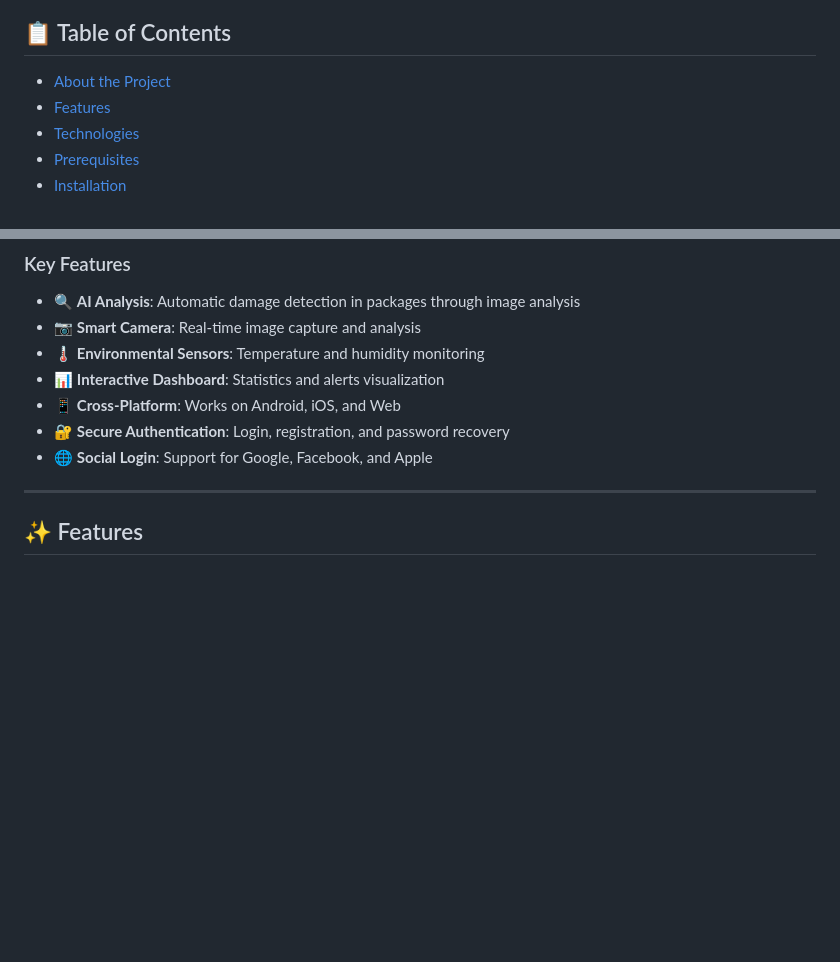
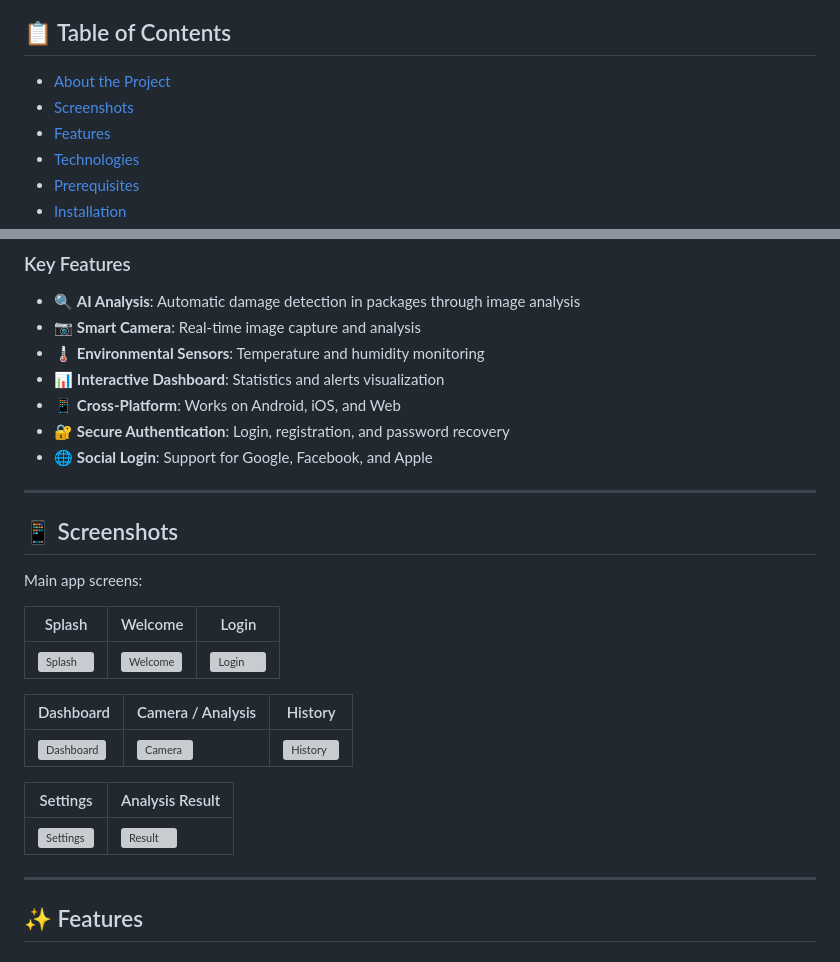
Before and after one commit to Marcos-exe/StablePack_mobileapp, a Markdown page: README.md, 2 parts joined by grey strips. GitHub-like rendering; blank space fills up the shorter version; grey boxes are pictures that could not be loaded.

```diff
--- a/README.md
+++ b/README.md
@@ -20,6 +20,7 @@
 ## 📋 Table of Contents
 
 - [About the Project](#-about-the-project)
+- [Screenshots](#-screenshots)
 - [Features](#-features)
 - [Technologies](#-technologies)
 - [Prerequisites](#-prerequisites)
@@ -48,6 +49,24 @@
 - 📱 **Cross-Platform**: Works on Android, iOS, and Web
 - 🔐 **Secure Authentication**: Login, registration, and password recovery
 - 🌐 **Social Login**: Support for Google, Facebook, and Apple
+
+---
+
+## 📱 Screenshots
+
+Main app screens:
+
+| Splash | Welcome | Login |
+|--------|---------|-------|
+| ![Splash](./screenshots/splash.png) | ![Welcome](./screenshots/welcome.png) | ![Login](./screenshots/login.png) |
+
+| Dashboard | Camera / Analysis | History |
+|-----------|-------------------|---------|
+| ![Dashboard](./screenshots/dashboard.png) | ![Camera](./screenshots/camera.png) | ![History](./screenshots/history.png) |
+
+| Settings | Analysis Result |
+|----------|-----------------|
+| ![Settings](./screenshots/settings.png) | ![Result](./screenshots/analysis-result.png) |
 
 ---
 
```
Also changed, not shown: GUIA_APRESENTACAO_POWERPOINT.md (added, +201 -0 lines), screenshots/README.md (added, +25 -0 lines).
